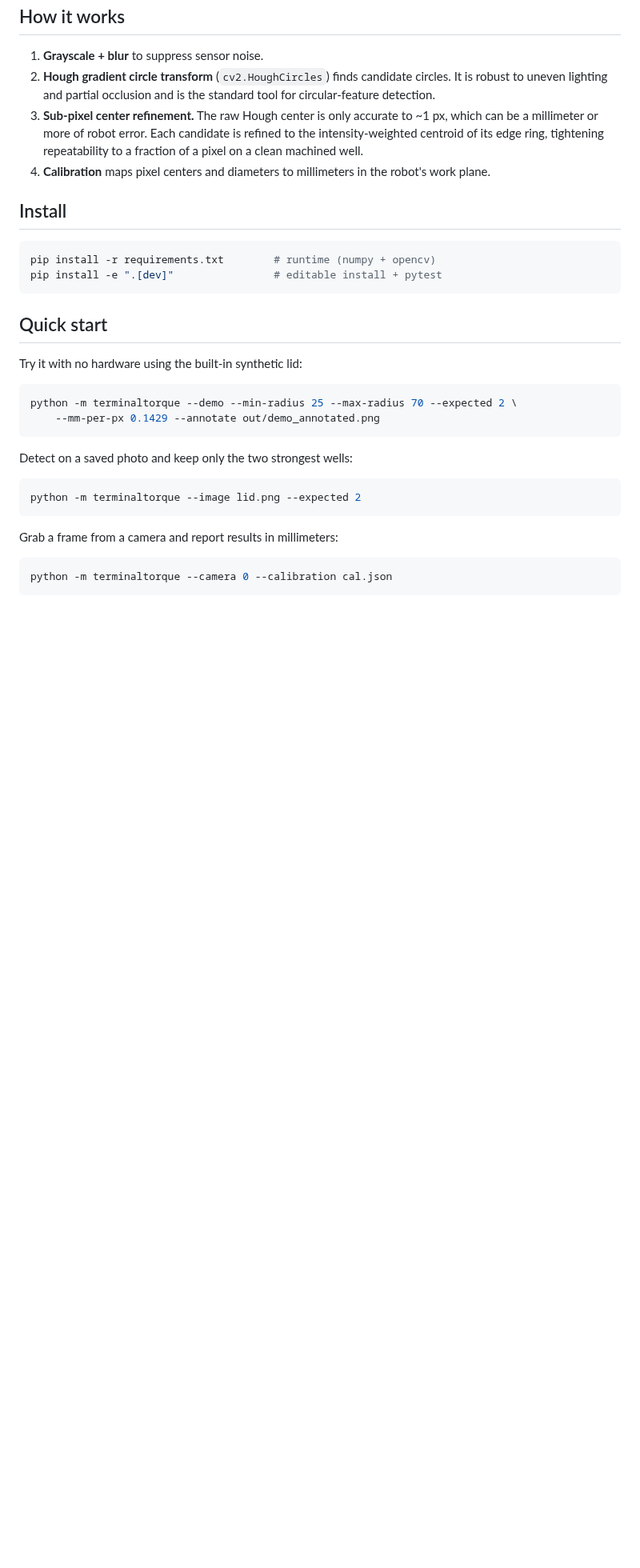
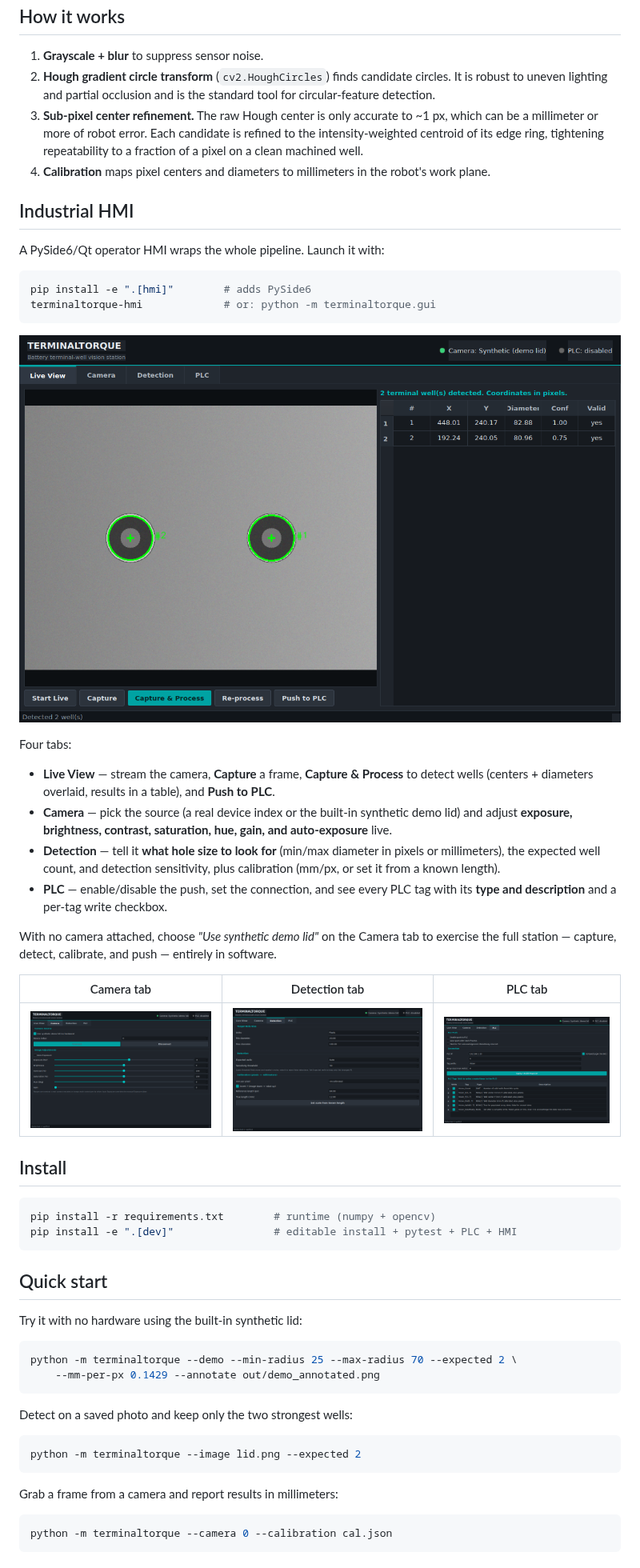
Before and after one commit to heathmanc/terminaltorque, a Markdown page: README.md, the part around one of its changes. Shown at 80% size. GitHub-like rendering; pictures changed too: docs/hmi_camera.png (added), docs/hmi_detection.png (added), docs/hmi_live.png (added); blank space fills up the shorter version.

````diff
--- a/README.md
+++ b/README.md
@@ -20,11 +20,44 @@ a robot can position over each terminal and torque the nut.
 4. **Calibration** maps pixel centers and diameters to millimeters in the
    robot's work plane.
 
+## Industrial HMI
+
+A PySide6/Qt operator HMI wraps the whole pipeline. Launch it with:
+
+```bash
+pip install -e ".[hmi]"        # adds PySide6
+terminaltorque-hmi             # or: python -m terminaltorque.gui
+```
+
+![HMI live view](docs/hmi_live.png)
+
+Four tabs:
+
+- **Live View** — stream the camera, **Capture** a frame, **Capture & Process**
+  to detect wells (centers + diameters overlaid, results in a table), and
+  **Push to PLC**.
+- **Camera** — pick the source (a real device index or the built-in synthetic
+  demo lid) and adjust **exposure, brightness, contrast, saturation, hue, gain,
+  and auto-exposure** live.
+- **Detection** — tell it **what hole size to look for** (min/max diameter in
+  pixels or millimeters), the expected well count, and detection sensitivity,
+  plus calibration (mm/px, or set it from a known length).
+- **PLC** — enable/disable the push, set the connection, and see every PLC tag
+  with its **type and description** and a per-tag write checkbox.
+
+With no camera attached, choose *"Use synthetic demo lid"* on the Camera tab to
+exercise the full station — capture, detect, calibrate, and push — entirely in
+software.
+
+|  Camera tab | Detection tab | PLC tab |
+|---|---|---|
+| ![camera](docs/hmi_camera.png) | ![detection](docs/hmi_detection.png) | ![plc](docs/hmi_plc.png) |
+
 ## Install
 
 ```bash
 pip install -r requirements.txt        # runtime (numpy + opencv)
-pip install -e ".[dev]"                # editable install + pytest
+pip install -e ".[dev]"                # editable install + pytest + PLC + HMI
 ```
 
 ## Quick start
````
Also changed, not shown: other parts of README.md (+1 -0 lines), 15 other files.
